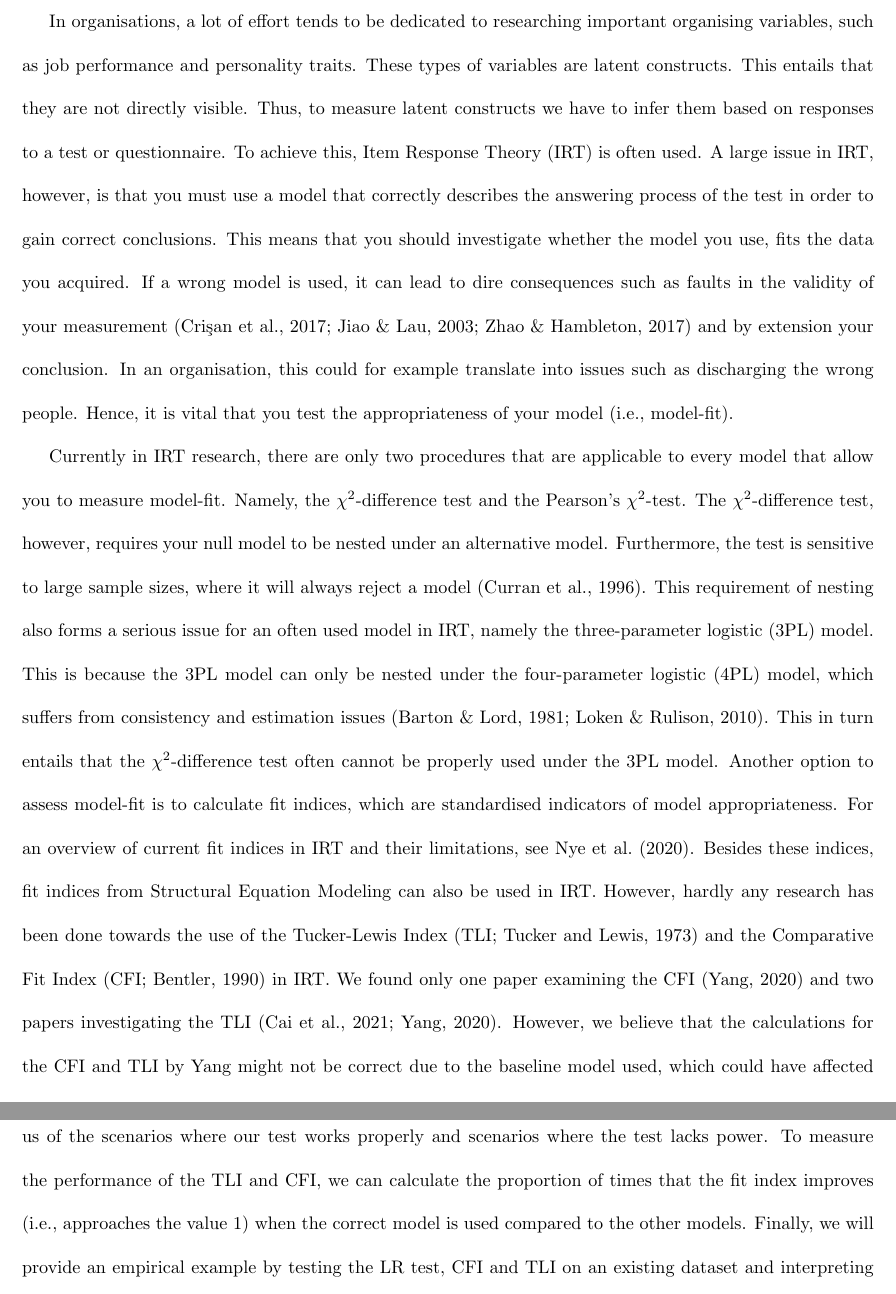
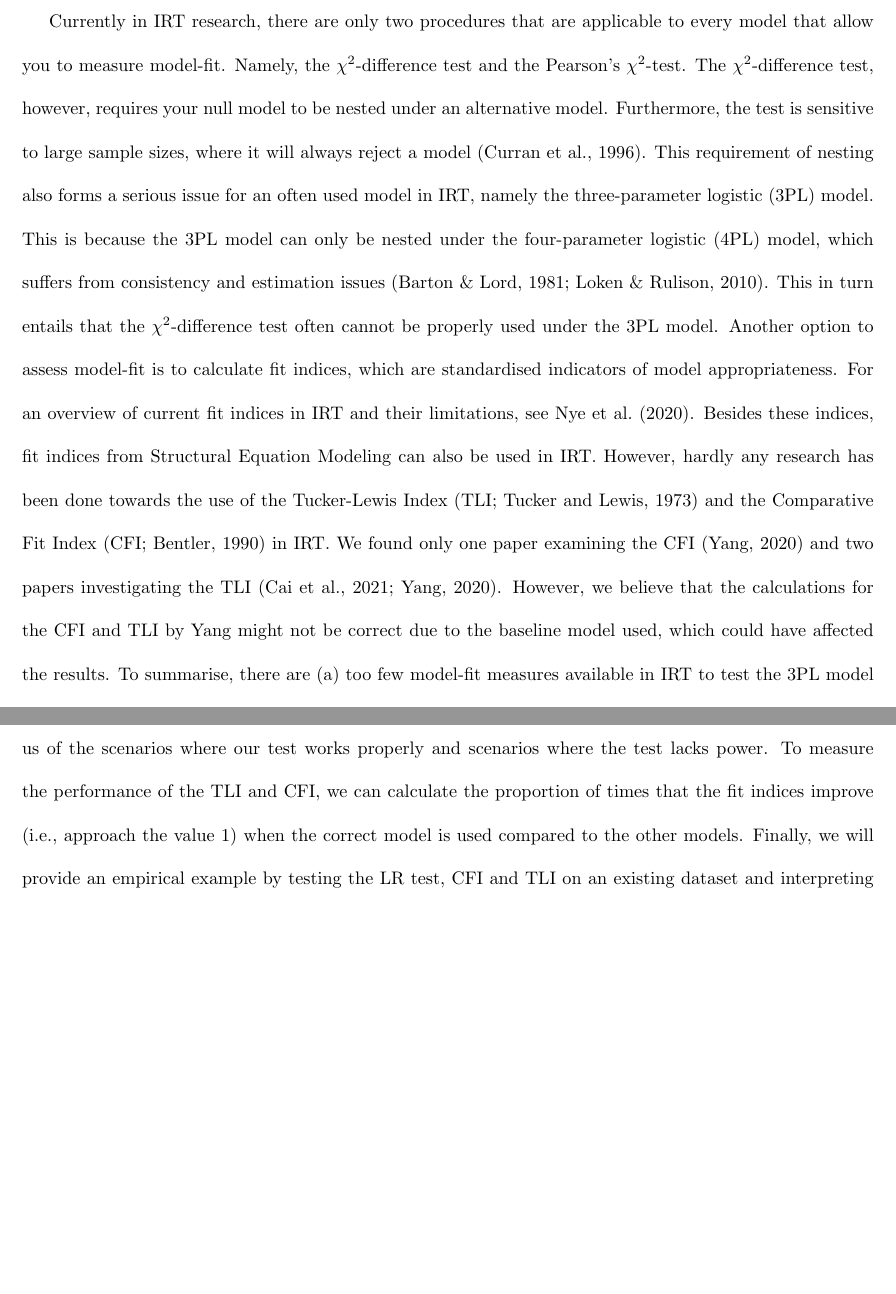
Before and after one commit to NinavGerwen/Master-Thesis, a LaTeX document (Research Proposal/Research Proposal.tex): two parts of pages 2 and 5 of 7 before the commit and two parts of pages 2 and 4 of 7 after it, joined at a grey line, cut at the place of the change, the shorter picture padded with empty space. Compiled offline with pdfLaTeX.

Commit message:
Small update

```diff
--- a/Research Proposal/Research Proposal.tex
+++ b/Research Proposal/Research Proposal.tex
@@ -38,7 +38,6 @@
 \newpage
 
 \section{\centering{Introduction}}
-\indent In organisations, a lot of effort tends to be dedicated to researching important organising variables, such as job performance and personality traits. These types of variables are latent constructs. This entails that they are not directly visible. Thus, to measure latent constructs we have to infer them based on responses to a test or questionnaire. To achieve this, Item Response Theory (IRT) is often used. A large issue in IRT, however, is that you must use a model that correctly describes the answering process of the test in order to gain correct conclusions. This means that you should investigate whether the model you use, fits the data you acquired. If a wrong model is used, it can lead to dire consequences such as faults in the validity of your measurement \autocite{consq1, consq2, consq3} and by extension your conclusion. In an organisation, this could for example translate into issues such as discharging the wrong people. Hence, it is vital that you test the appropriateness of your model (i.e., model-fit). \\
 \indent Currently in IRT research, there are only two procedures that are applicable to every model that allow you to measure model-fit. Namely, the $\chi^2$-difference test and the Pearson's $\chi^2$-test. The $\chi^2$-difference test, however, requires your null model to be nested under an alternative model. Furthermore, the test is sensitive to large sample sizes, where it will always reject a model \autocite{chi2sens}. This requirement of nesting also forms a serious issue for an often used model in IRT, namely the three-parameter logistic (3PL) model. This is because the 3PL model can only be nested under the four-parameter logistic (4PL) model, which suffers from consistency and estimation issues \autocite{4plconsist1, 4plconsist2}. This in turn entails that the $\chi^2$-difference test often cannot be properly used under the 3PL model. Another option to assess model-fit is to calculate fit indices, which are standardised indicators of model appropriateness. For an overview of current fit indices in IRT and their limitations, see \textcite{ref1}. Besides these indices, fit indices from Structural Equation Modeling can also be used in IRT. However, hardly any research has been done towards the use of the Tucker-Lewis Index (TLI; \cite{tli}) and the Comparative Fit Index (CFI; \cite{cfi}) in IRT. We found only one paper examining the CFI \autocite{yangfitindex} and two papers investigating the TLI \autocite{yangfitindex, tliirt}. However, we believe that the calculations for the CFI and TLI by Yang might not be correct due to the baseline model used, which could have affected the results. To summarise, there are (a) too few model-fit measures available in IRT to test the 3PL model and (b) insufficient research on the CFI and TLI, which we will attempt to address. \\
 \indent Our proposed researched would (a) develop and test the performance of a model-fit Likelihood Ratio (LR) test that is applicable to all IRT models and (b) test the performance of the CFI and TLI with a complete-independence baseline model. More specifically, we will answer the following three research questions:
 \begin{enumerate}
@@ -97,7 +96,7 @@ where $f(x)$ is the probability distribution, $n$ is the total sample size, $g$
 \endgroup
 
 where $\Delta$ is the difference in the number of estimated parameters between the two likelihoods. This entails that the LR can be used for Null Hypothesis Significance testing. Then, due to the fact that we know the data-generating model, we can calculate the proportion of times that the test rejects the correct model (i.e.,$\beta$: type II error). Furthermore, we can also calculate the proportion of times that the test accepts a wrong model (i.e., empirical $\alpha$). Knowing these values, we can compare the multiple tests with one another, where a test with higher values for either proportions will be noted as performing worse. This will inform us of the scenarios where our test works properly and scenarios where the test lacks power.
-To measure the performance of the TLI and CFI, we can calculate the proportion of times that the fit index improves (i.e., approaches the value 1) when the correct model is used compared to the other models. Finally, we will provide an empirical example by testing the LR test, CFI and TLI on an existing dataset and interpreting their results. \\
+To measure the performance of the TLI and CFI, we can calculate the proportion of times that the fit indices improve (i.e., approach the value 1) when the correct model is used compared to the other models. Finally, we will provide an empirical example by testing the LR test, CFI and TLI on an existing dataset and interpreting their results. \\
 \indent The proposed research would be conducted in R \autocite{R} through the use of RStudio \autocite{Rstudio}. As for packages, we will use the MASS \autocite{mass}, lavaan \autocite{lavaan} and ltm \autocite{ltmpack} packages. Approval for the ethical consent for the simulated dataset has been requested. The approval for the empirical example, however, has to wait until a proper dataset has been found.
 
 
```
Also changed, not shown: Research Proposal/Research Proposal.pdf.
